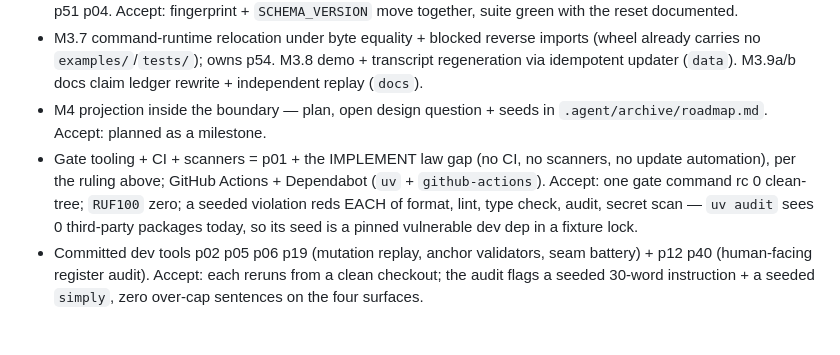
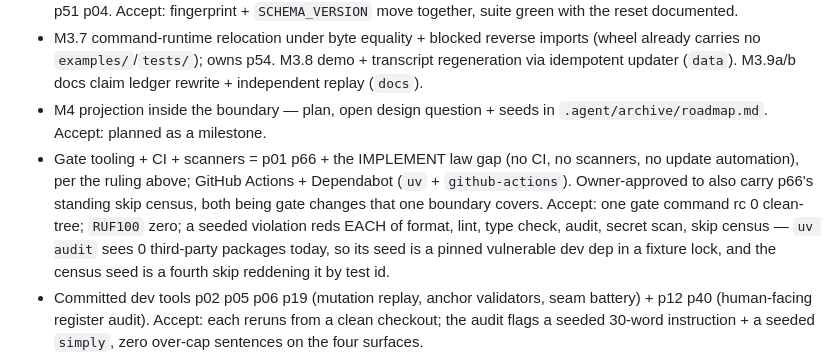
Before and after one commit to eturkes/cement, a Markdown page: .agent/spec.md, the part around the change. GitHub-like rendering; blank space fills up the shorter version.

Commit message:
spec (ITERATE): p66 sat unowned while its acceptance duplicated a gate boundary → folded into the gate-tooling unit by owner ruling
The census that closes the skip hole is a gate change, so it shares the boundary already reserved
for mypy + ruff + scanners rather than voiding a later unit's numbered pins. `Deferred` now reads
`p01 p66`, and that unit's acceptance carries the sixth seed: a fourth skip reds the census by test
id, beside the existing five.

Queue grader rc 0 `VERDICT: PASS`, 66 rows unchanged (`p66` moves from unattached to owned, and the
queue itself is untouched). No committed check reads `.agent/spec.md`; D28's replay range is
untouched; the gate result recorded one commit back stands.

dispatch: solo — a ruling of the owner's, recorded (`.agent/spec.md` `Deferred`).

```diff
--- a/.agent/spec.md
+++ b/.agent/spec.md
@@ -33,7 +33,7 @@ Queue = `.agent/deferred.md` (`p<nn>`, one line + acceptance each, unattached; p
 - M3.6b schema cut v2→v3 (direct proposal columns, `requests` + index gone, refusal fixtures, 0.2.0); owns p50 p51 p04. Accept: fingerprint + `SCHEMA_VERSION` move together, suite green with the reset documented.
 - M3.7 command-runtime relocation under byte equality + blocked reverse imports (wheel already carries no `examples/`/`tests/`); owns p54. M3.8 demo + transcript regeneration via idempotent updater (`data`). M3.9a/b docs claim ledger rewrite + independent replay (`docs`).
 - M4 projection inside the boundary — plan, open design question + seeds in `.agent/archive/roadmap.md`. Accept: planned as a milestone.
-- Gate tooling + CI + scanners = p01 + the IMPLEMENT law gap (no CI, no scanners, no update automation), per the ruling above; GitHub Actions + Dependabot (`uv` + `github-actions`). Accept: one gate command rc 0 clean-tree; `RUF100` zero; a seeded violation reds EACH of format, lint, type check, audit, secret scan — `uv audit` sees 0 third-party packages today, so its seed is a pinned vulnerable dev dep in a fixture lock.
+- Gate tooling + CI + scanners = p01 p66 + the IMPLEMENT law gap (no CI, no scanners, no update automation), per the ruling above; GitHub Actions + Dependabot (`uv` + `github-actions`). Owner-approved to also carry p66's standing skip census, both being gate changes that one boundary covers. Accept: one gate command rc 0 clean-tree; `RUF100` zero; a seeded violation reds EACH of format, lint, type check, audit, secret scan, skip census — `uv audit` sees 0 third-party packages today, so its seed is a pinned vulnerable dev dep in a fixture lock, and the census seed is a fourth skip reddening it by test id.
 - Committed dev tools p02 p05 p06 p19 (mutation replay, anchor validators, seam battery) + p12 p40 (human-facing register audit). Accept: each reruns from a clean checkout; the audit flags a seeded 30-word instruction + a seeded `simply`, zero over-cap sentences on the four surfaces.
 - Scope expansion p34 p35 p36 p37; reviewer identities, encryption, retention, remote registry/signatures; shadow sampling + drift telemetry; TypedDict projections; absolute URLs before publication. Accept: planned as milestones.
 
```
